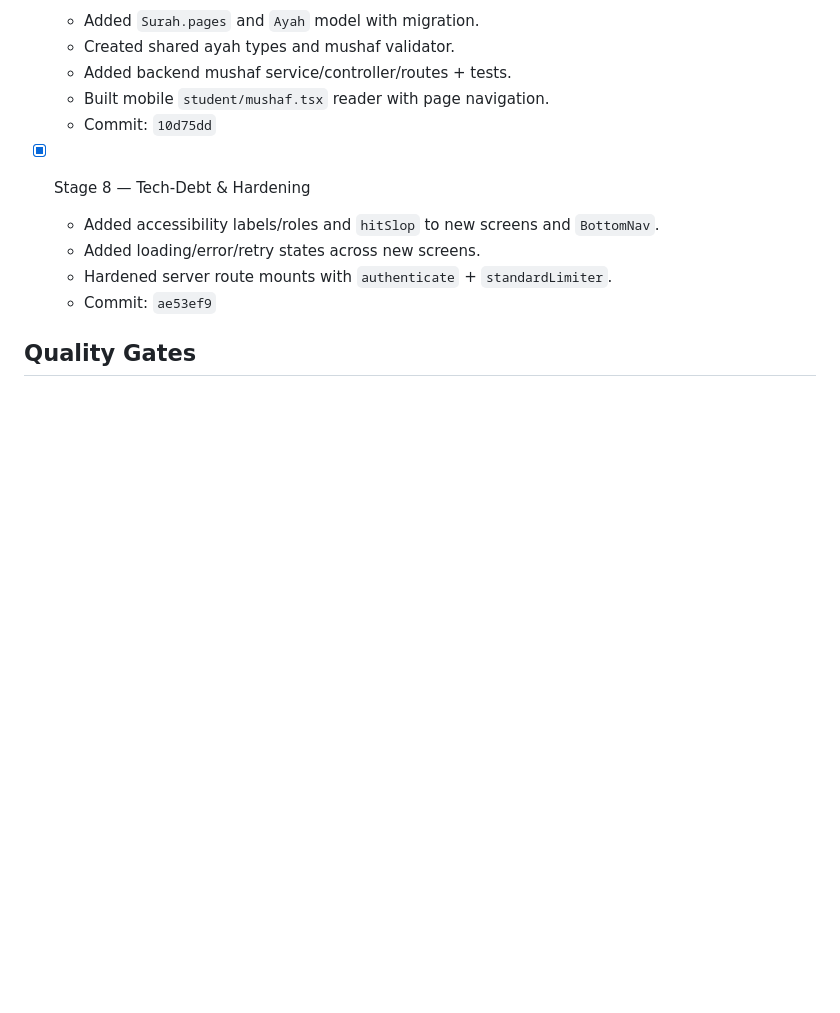
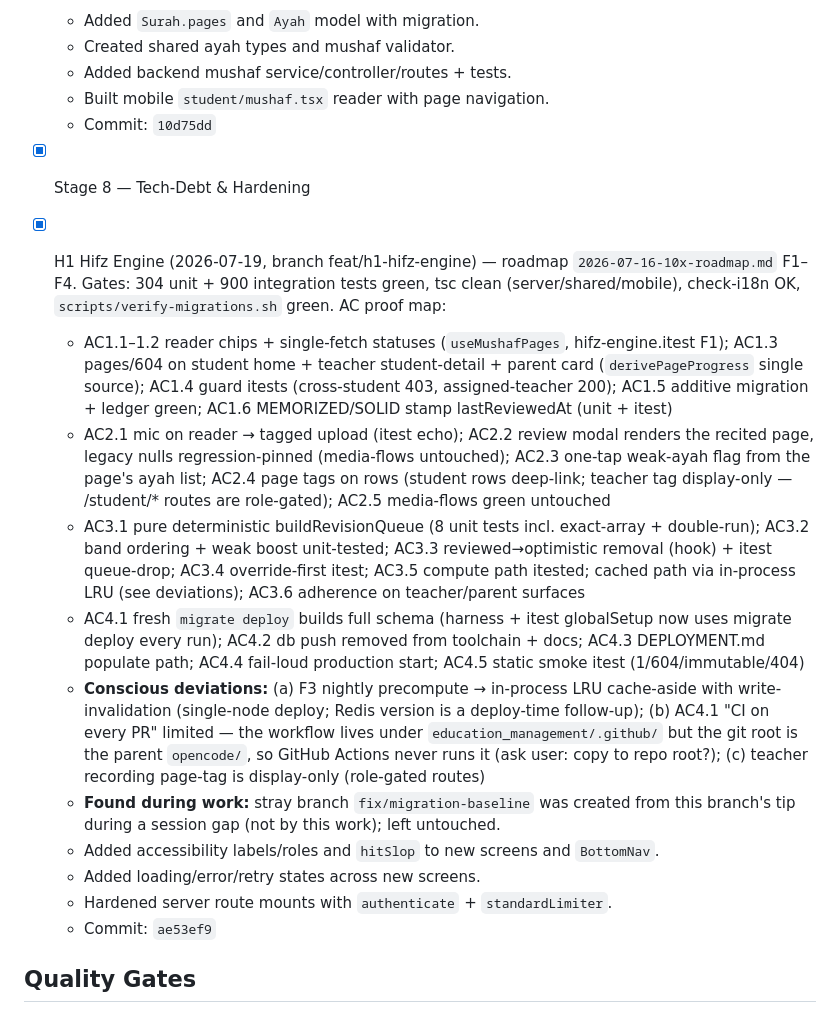
Before and after one commit to haskhrccna/education-management, a Markdown page: tasks/todo.md, the part around the change. Drawn GitHub-style; blank space fills up the shorter version.

Commit message:
docs(h1): close-out — AC proof map, deviations, gates
Co-Authored-By: Claude Opus 4.8 <noreply@anthropic.com>

```diff
--- a/tasks/todo.md
+++ b/tasks/todo.md
@@ -301,6 +301,13 @@ Final commit: `ae53ef9`.
   - Commit: `10d75dd`
 
 - [x] Stage 8 — Tech-Debt & Hardening
+- [x] H1 Hifz Engine (2026-07-19, branch feat/h1-hifz-engine) — roadmap `2026-07-16-10x-roadmap.md` F1–F4. Gates: 304 unit + 900 integration tests green, tsc clean (server/shared/mobile), check-i18n OK, `scripts/verify-migrations.sh` green. AC proof map:
+  - AC1.1–1.2 reader chips + single-fetch statuses (`useMushafPages`, hifz-engine.itest F1); AC1.3 pages/604 on student home + teacher student-detail + parent card (`derivePageProgress` single source); AC1.4 guard itests (cross-student 403, assigned-teacher 200); AC1.5 additive migration + ledger green; AC1.6 MEMORIZED/SOLID stamp lastReviewedAt (unit + itest)
+  - AC2.1 mic on reader → tagged upload (itest echo); AC2.2 review modal renders the recited page, legacy nulls regression-pinned (media-flows untouched); AC2.3 one-tap weak-ayah flag from the page's ayah list; AC2.4 page tags on rows (student rows deep-link; teacher tag display-only — /student/* routes are role-gated); AC2.5 media-flows green untouched
+  - AC3.1 pure deterministic buildRevisionQueue (8 unit tests incl. exact-array + double-run); AC3.2 band ordering + weak boost unit-tested; AC3.3 reviewed→optimistic removal (hook) + itest queue-drop; AC3.4 override-first itest; AC3.5 compute path itested; cached path via in-process LRU (see deviations); AC3.6 adherence on teacher/parent surfaces
+  - AC4.1 fresh `migrate deploy` builds full schema (harness + itest globalSetup now uses migrate deploy every run); AC4.2 db push removed from toolchain + docs; AC4.3 DEPLOYMENT.md populate path; AC4.4 fail-loud production start; AC4.5 static smoke itest (1/604/immutable/404)
+  - **Conscious deviations:** (a) F3 nightly precompute → in-process LRU cache-aside with write-invalidation (single-node deploy; Redis version is a deploy-time follow-up); (b) AC4.1 "CI on every PR" limited — the workflow lives under `education_management/.github/` but the git root is the parent `opencode/`, so GitHub Actions never runs it (ask user: copy to repo root?); (c) teacher recording page-tag is display-only (role-gated routes)
+  - **Found during work:** stray branch `fix/migration-baseline` was created from this branch's tip during a session gap (not by this work); left untouched.
   - Added accessibility labels/roles and `hitSlop` to new screens and `BottomNav`.
   - Added loading/error/retry states across new screens.
   - Hardened server route mounts with `authenticate` + `standardLimiter`.
```
